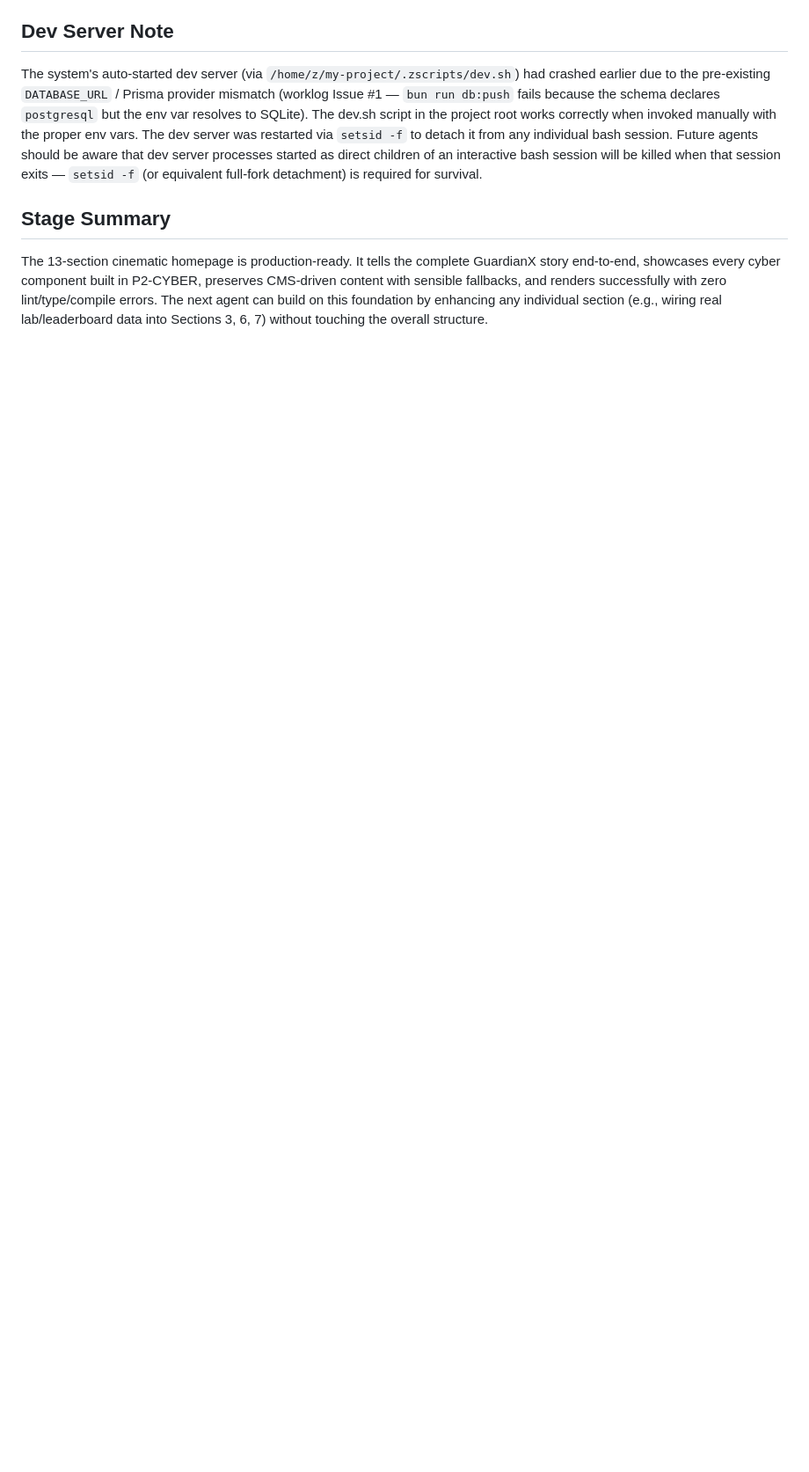
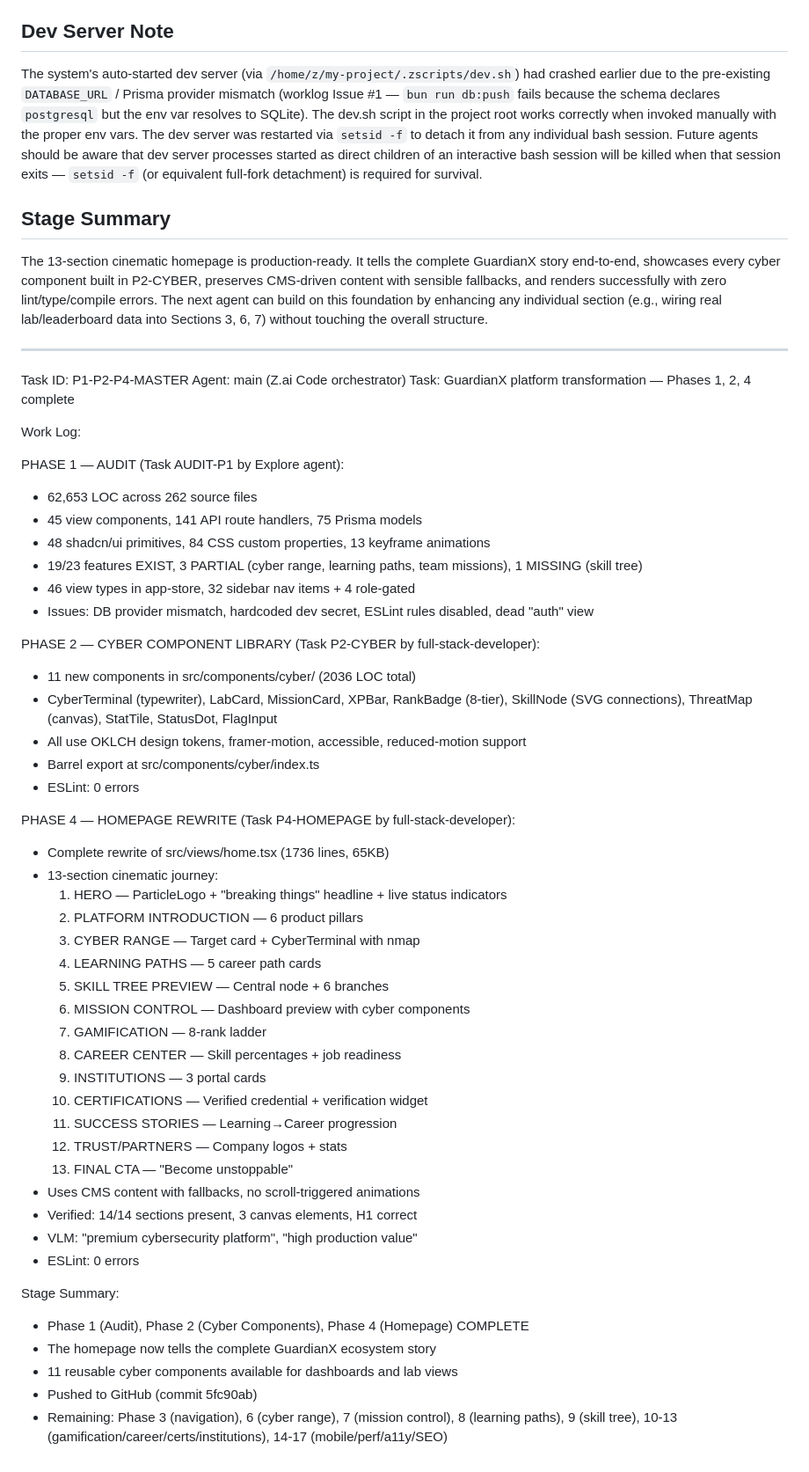
Before and after one commit to ayanalidar/guardianx-Academy, a Markdown page: worklog.md, the part around the change. Shown at 88% size. Rendered like a GitHub page; blank space fills up the shorter version.

Commit message:
399470c5-a591-4cc2-ba42-923a94ec9a09

```diff
--- a/worklog.md
+++ b/worklog.md
@@ -2269,3 +2269,57 @@ The system's auto-started dev server (via `/home/z/my-project/.zscripts/dev.sh`)
 ## Stage Summary
 
 The 13-section cinematic homepage is production-ready. It tells the complete GuardianX story end-to-end, showcases every cyber component built in P2-CYBER, preserves CMS-driven content with sensible fallbacks, and renders successfully with zero lint/type/compile errors. The next agent can build on this foundation by enhancing any individual section (e.g., wiring real lab/leaderboard data into Sections 3, 6, 7) without touching the overall structure.
+
+
+---
+Task ID: P1-P2-P4-MASTER
+Agent: main (Z.ai Code orchestrator)
+Task: GuardianX platform transformation — Phases 1, 2, 4 complete
+
+Work Log:
+
+PHASE 1 — AUDIT (Task AUDIT-P1 by Explore agent):
+- 62,653 LOC across 262 source files
+- 45 view components, 141 API route handlers, 75 Prisma models
+- 48 shadcn/ui primitives, 84 CSS custom properties, 13 keyframe animations
+- 19/23 features EXIST, 3 PARTIAL (cyber range, learning paths, team missions), 1 MISSING (skill tree)
+- 46 view types in app-store, 32 sidebar nav items + 4 role-gated
+- Issues: DB provider mismatch, hardcoded dev secret, ESLint rules disabled, dead "auth" view
+
+PHASE 2 — CYBER COMPONENT LIBRARY (Task P2-CYBER by full-stack-developer):
+- 11 new components in src/components/cyber/ (2036 LOC total)
+- CyberTerminal (typewriter), LabCard, MissionCard, XPBar, RankBadge (8-tier),
+  SkillNode (SVG connections), ThreatMap (canvas), StatTile, StatusDot, FlagInput
+- All use OKLCH design tokens, framer-motion, accessible, reduced-motion support
+- Barrel export at src/components/cyber/index.ts
+- ESLint: 0 errors
+
+PHASE 4 — HOMEPAGE REWRITE (Task P4-HOMEPAGE by full-stack-developer):
+- Complete rewrite of src/views/home.tsx (1736 lines, 65KB)
+- 13-section cinematic journey:
+  1. HERO — ParticleLogo + "breaking things" headline + live status indicators
+  2. PLATFORM INTRODUCTION — 6 product pillars
+  3. CYBER RANGE — Target card + CyberTerminal with nmap
+  4. LEARNING PATHS — 5 career path cards
+  5. SKILL TREE PREVIEW — Central node + 6 branches
+  6. MISSION CONTROL — Dashboard preview with cyber components
+  7. GAMIFICATION — 8-rank ladder
+  8. CAREER CENTER — Skill percentages + job readiness
+  9. INSTITUTIONS — 3 portal cards
+  10. CERTIFICATIONS — Verified credential + verification widget
+  11. SUCCESS STORIES — Learning→Career progression
+  12. TRUST/PARTNERS — Company logos + stats
+  13. FINAL CTA — "Become unstoppable"
+- Uses CMS content with fallbacks, no scroll-triggered animations
+- Verified: 14/14 sections present, 3 canvas elements, H1 correct
+- VLM: "premium cybersecurity platform", "high production value"
+- ESLint: 0 errors
+
+Stage Summary:
+- Phase 1 (Audit), Phase 2 (Cyber Components), Phase 4 (Homepage) COMPLETE
+- The homepage now tells the complete GuardianX ecosystem story
+- 11 reusable cyber components available for dashboards and lab views
+- Pushed to GitHub (commit 5fc90ab)
+- Remaining: Phase 3 (navigation), 6 (cyber range), 7 (mission control),
+  8 (learning paths), 9 (skill tree), 10-13 (gamification/career/certs/institutions),
+  14-17 (mobile/perf/a11y/SEO)
```
